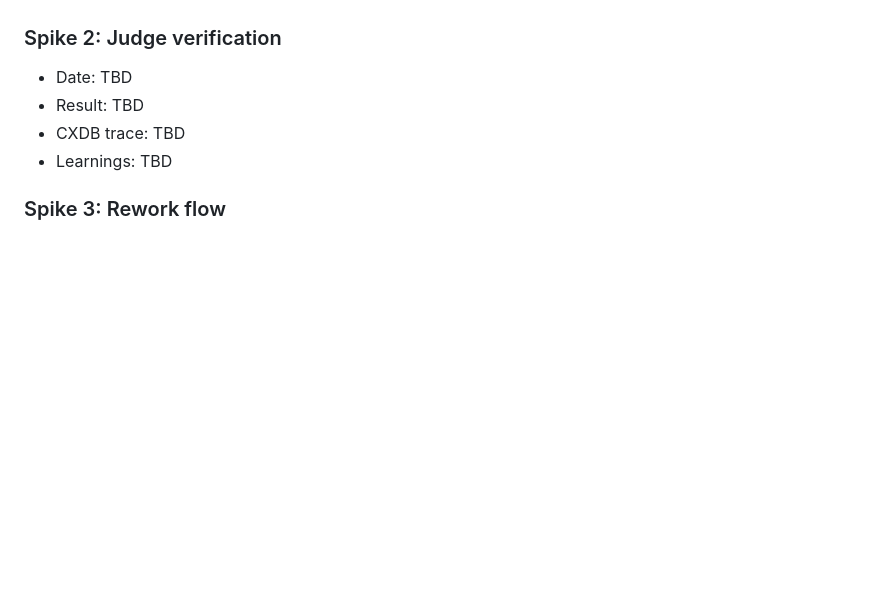
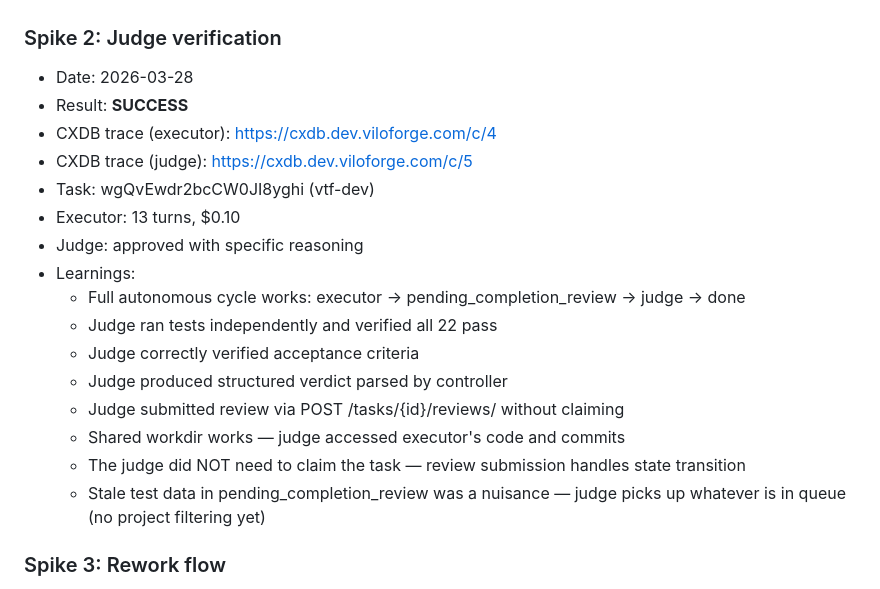
Before and after one commit to vilosource/vafi, a Markdown page: docs/generic-agents-spike-ANALYSIS.md, the part around the change. GitHub-like rendering; blank space fills up the shorter version.

Commit message:
Spike 2 results: judge verification SUCCESS
Full autonomous cycle: executor implements, judge reviews and approves.
Judge ran tests independently, verified acceptance criteria, submitted
structured verdict. Shared workdir works. No claim needed for judge.

```diff
--- a/docs/generic-agents-spike-ANALYSIS.md
+++ b/docs/generic-agents-spike-ANALYSIS.md
@@ -268,10 +268,22 @@ _Updated as spikes are executed._
   - All 24 tests pass (18 existing + 6 new in operations + the original validator tests make 25 repo-wide)
 
 ### Spike 2: Judge verification
-- Date: TBD
-- Result: TBD
-- CXDB trace: TBD
-- Learnings: TBD
+- Date: 2026-03-28
+- Result: **SUCCESS**
+- CXDB trace (executor): https://cxdb.dev.viloforge.com/c/4
+- CXDB trace (judge): https://cxdb.dev.viloforge.com/c/5
+- Task: wgQvEwdr2bcCW0JI8yghi (vtf-dev)
+- Executor: 13 turns, $0.10
+- Judge: approved with specific reasoning
+- Learnings:
+  - Full autonomous cycle works: executor → pending_completion_review → judge → done
+  - Judge ran tests independently and verified all 22 pass
+  - Judge correctly verified acceptance criteria
+  - Judge produced structured verdict parsed by controller
+  - Judge submitted review via POST /tasks/{id}/reviews/ without claiming
+  - Shared workdir works — judge accessed executor's code and commits
+  - The judge did NOT need to claim the task — review submission handles state transition
+  - Stale test data in pending_completion_review was a nuisance — judge picks up whatever is in queue (no project filtering yet)
 
 ### Spike 3: Rework flow
 - Date: TBD
```
